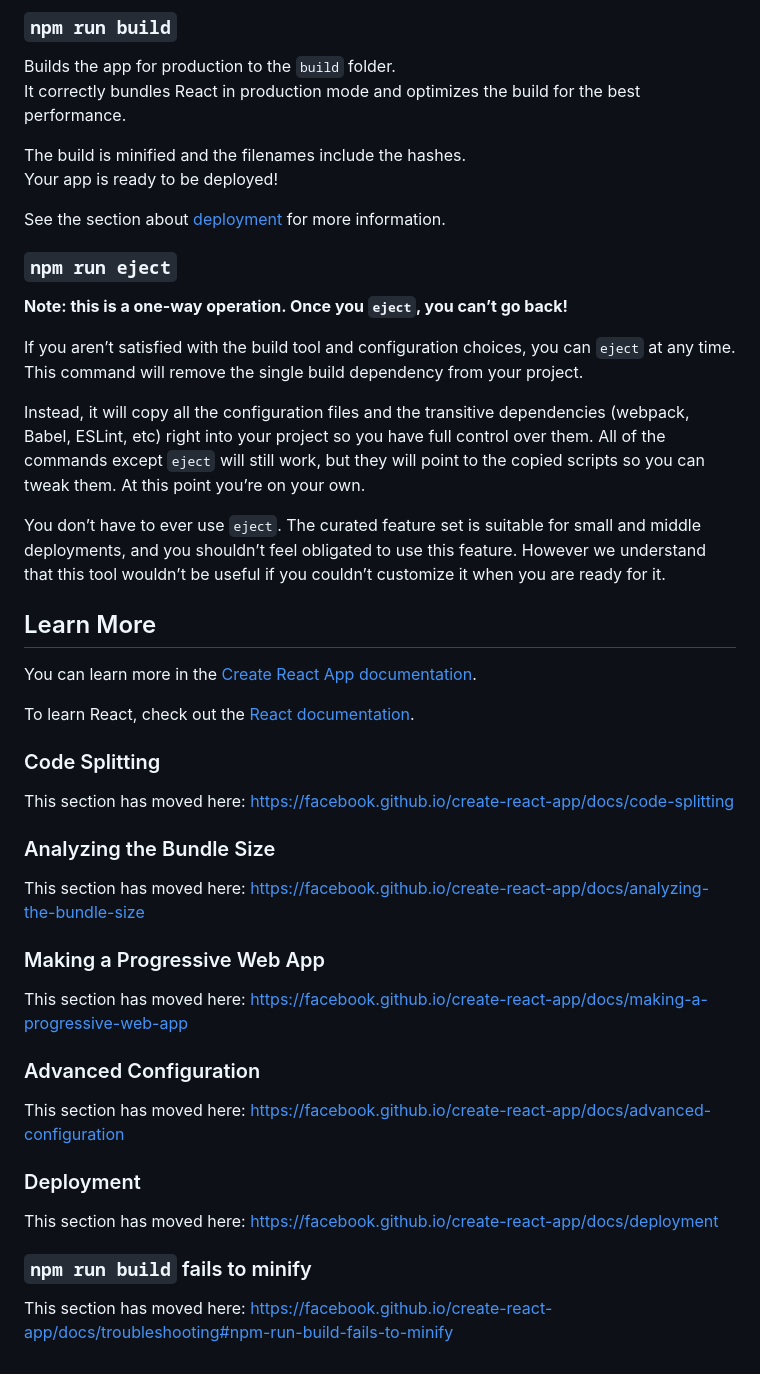
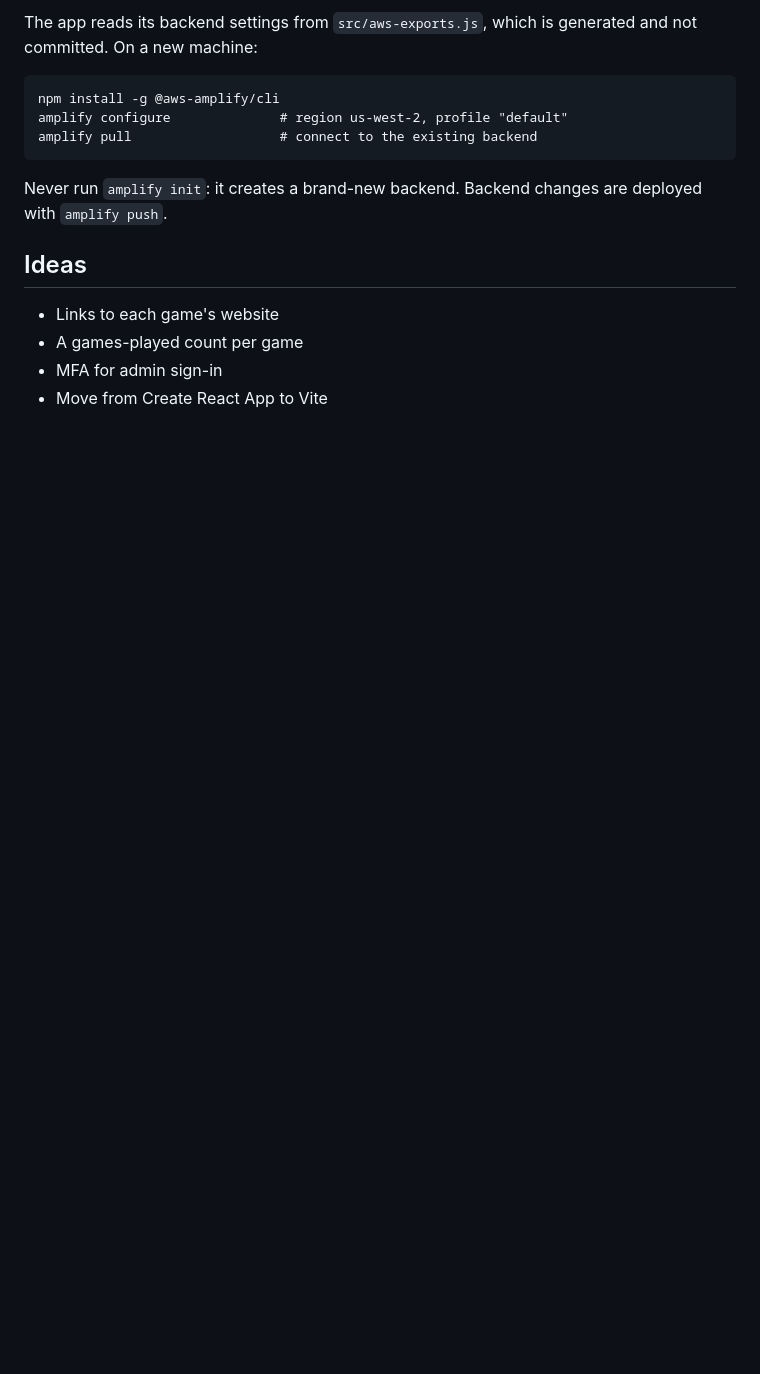
Before and after one commit to SkyeGuegan/reactApp, a Markdown page: README.md, the part around one of its changes. Drawn GitHub-style; blank space fills up the shorter version.

````diff
--- a/README.md
+++ b/README.md
@@ -51,50 +49,17 @@ See the section about [running tests](https://facebook.github.io/create-react-ap
 
-### `npm run build`
+The app reads its backend settings from `src/aws-exports.js`, which is generated and not committed. On a new machine:
 
-Builds the app for production to the `build` folder.<br />
-It correctly bundles React in production mode and optimizes the build for the best performance.
+```
+npm install -g @aws-amplify/cli
+amplify configure              # region us-west-2, profile "default"
+amplify pull                   # connect to the existing backend
+```
 
-The build is minified and the filenames include the hashes.<br />
-Your app is ready to be deployed!
+Never run `amplify init`: it creates a brand-new backend. Backend changes are deployed with `amplify push`.
 
-See the section about [deployment](https://facebook.github.io/create-react-app/docs/deployment) for more information.
+## Ideas
 
-### `npm run eject`
-
-**Note: this is a one-way operation. Once you `eject`, you can’t go back!**
-
-If you aren’t satisfied with the build tool and configuration choices, you can `eject` at any time. This command will remove the single build dependency from your project.
-
-Instead, it will copy all the configuration files and the transitive dependencies (webpack, Babel, ESLint, etc) right into your project so you have full control over them. All of the commands except `eject` will still work, but they will point to the copied scripts so you can tweak them. At this point you’re on your own.
-
-You don’t have to ever use `eject`. The curated feature set is suitable for small and middle deployments, and you shouldn’t feel obligated to use this feature. However we understand that this tool wouldn’t be useful if you couldn’t customize it when you are ready for it.
-
-## Learn More
-
-You can learn more in the [Create React App documentation](https://facebook.github.io/create-react-app/docs/getting-started).
-
-To learn React, check out the [React documentation](https://reactjs.org/).
-
-### Code Splitting
-
-This section has moved here: https://facebook.github.io/create-react-app/docs/code-splitting
-
-### Analyzing the Bundle Size
-
-This section has moved here: https://facebook.github.io/create-react-app/docs/analyzing-the-bundle-size
-
-### Making a Progressive Web App
-
-This section has moved here: https://facebook.github.io/create-react-app/docs/making-a-progressive-web-app
-
-### Advanced Configuration
-
-This section has moved here: https://facebook.github.io/create-react-app/docs/advanced-configuration
-
-### Deployment
-
-This section has moved here: https://facebook.github.io/create-react-app/docs/deployment
-
-### `npm run build` fails to minify
-
-This section has moved here: https://facebook.github.io/create-react-app/docs/troubleshooting#npm-run-build-fails-to-minify
+- Links to each game's website
+- A games-played count per game
+- MFA for admin sign-in
+- Move from Create React App to Vite
````
Also changed, not shown: other parts of README.md (+33 -35 lines), CLAUDE.md (+1 -1 lines), pictures/hompage_2-21.png (deleted), pictures/scoreboard.png (added), public/logo192.png, public/logo512.png, 9 other files.
